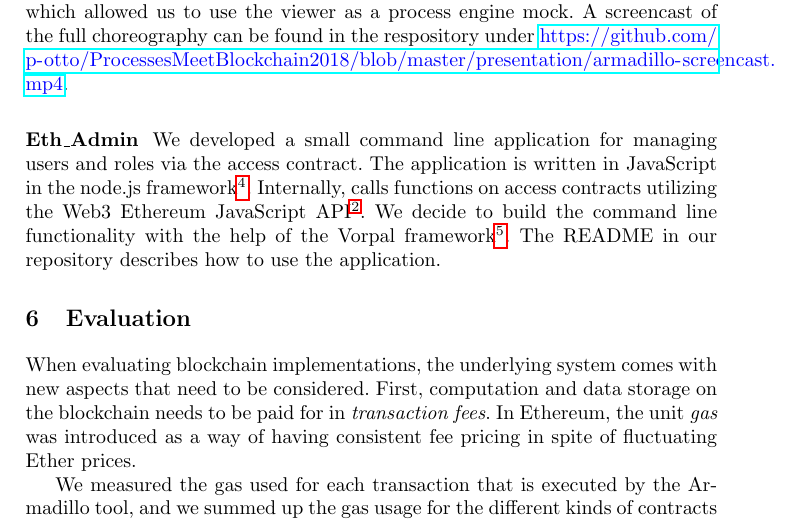
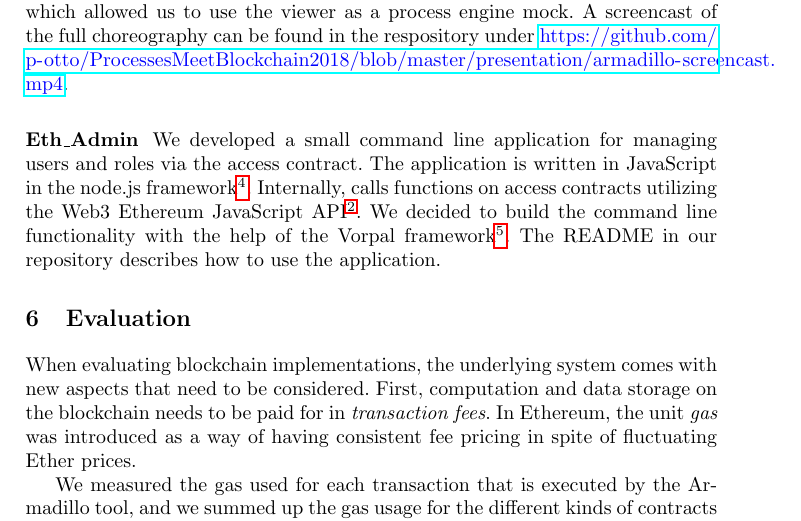
Before and after one commit to p-otto/Armadillo, a LaTeX paper (paper/paper.tex): part of page 11 of 13, cut so that both start at the same text. Compiled offline with pdfLaTeX.

Commit message:
add todos, correct typo

```diff
--- a/paper/paper.tex
+++ b/paper/paper.tex
@@ -409,7 +411,7 @@ A screencast of the full choreography can be found in the respository under \url
 We developed a small command line application for managing users and roles via the access contract.
 The application is written in JavaScript in the node.js framework\footnote{\url{https://nodejs.org/}}.
 Internally, calls functions on access contracts utilizing the Web3 Ethereum JavaScript API\textsuperscript{\ref{web3}}.
-We decide to build the command line functionality with the help of the Vorpal framework\footnote{\url{http://vorpal.js.org/}}.
+We decided to build the command line functionality with the help of the Vorpal framework\footnote{\url{http://vorpal.js.org/}}.
 The README in our repository describes how to use the application.
 
 \section{Evaluation}
```
Also changed, not shown: paper/paper.tex (4 more changed lines).
